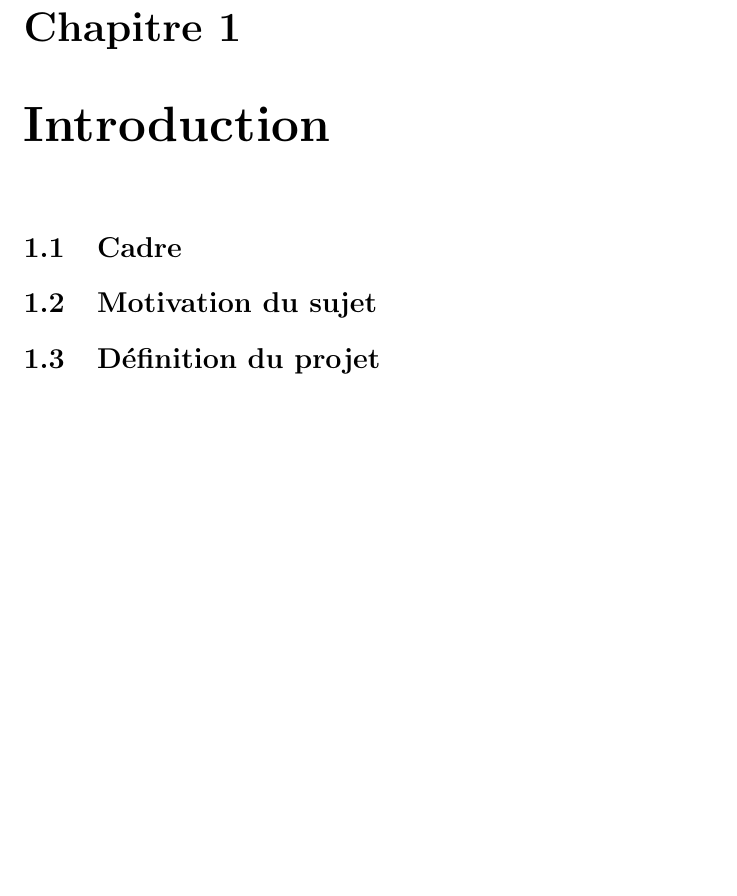
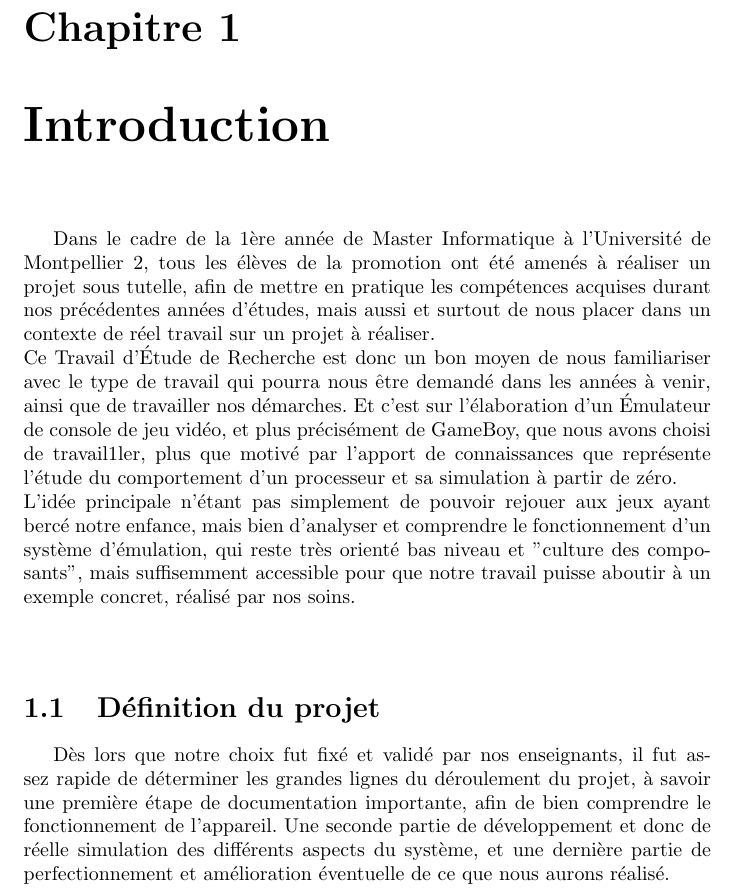
Before and after one commit to joakim-d/GroBoy, a LaTeX document (documents_TER/rapport.tex): part of page 4 of 15, cut so that both start at the same text, the shorter picture padded with empty space. Compiled offline with pdfLaTeX.

Commit message:
Ajout intro et infos mickael

```diff
--- a/documents_TER/rapport.tex
+++ b/documents_TER/rapport.tex
@@ -11,9 +11,35 @@
 
 \tableofcontents
 \chapter{Introduction}
-\section{Cadre}
-\section{Motivation du sujet}
+	Dans le cadre de la 1ère année de Master Informatique à l'Université de Montpellier
+	2, tous les élèves de la promotion ont été amenés à réaliser un projet
+	sous tutelle, afin de mettre en pratique les compétences acquises
+	durant nos précédentes années d'études, mais aussi et surtout de nous
+	placer dans un contexte de réel travail sur un projet à réaliser.\\
+	Ce Travail d'Étude de Recherche est donc un bon moyen de nous
+	familiariser avec le type de travail qui pourra nous être demandé dans
+	les années à venir, ainsi que de travailler nos démarches.
+	Et c'est sur l'élaboration d'un Émulateur de console de jeu vidéo, et plus précisément de GameBoy,
+	que nous avons choisi de travail1ler, plus que motivé par l'apport de
+	connaissances que représente l'étude du comportement d'un processeur
+	et sa simulation à partir de zéro.
+	\\
+	L'idée principale n'étant pas simplement de pouvoir rejouer aux jeux
+	ayant bercé notre enfance, mais bien d'analyser et comprendre le
+	fonctionnement d'un système d'émulation, qui reste très orienté bas
+	niveau et "culture des composants", mais suffisemment accessible pour
+	que notre travail puisse aboutir à un exemple concret, réalisé par nos
+	soins.\\
+	\\
+
 \section{Définition du projet}
+	Dès lors que notre choix fut fixé et validé par nos enseignants, il
+	fut assez rapide de déterminer les grandes lignes du déroulement du
+	projet, à savoir une première étape de documentation importante, afin
+	de bien comprendre le fonctionnement de l'appareil. Une seconde partie
+	de développement et donc de réelle simulation des différents aspects
+	du système, et une dernière partie de perfectionnement et
+	amélioration éventuelle de ce que nous aurons réalisé.
 
 \chapter{Organisation du projet}
 \section{Choix des outils}
```
Also changed, not shown: documents_TER/plan_rapport.txt (+6 -0 lines).
